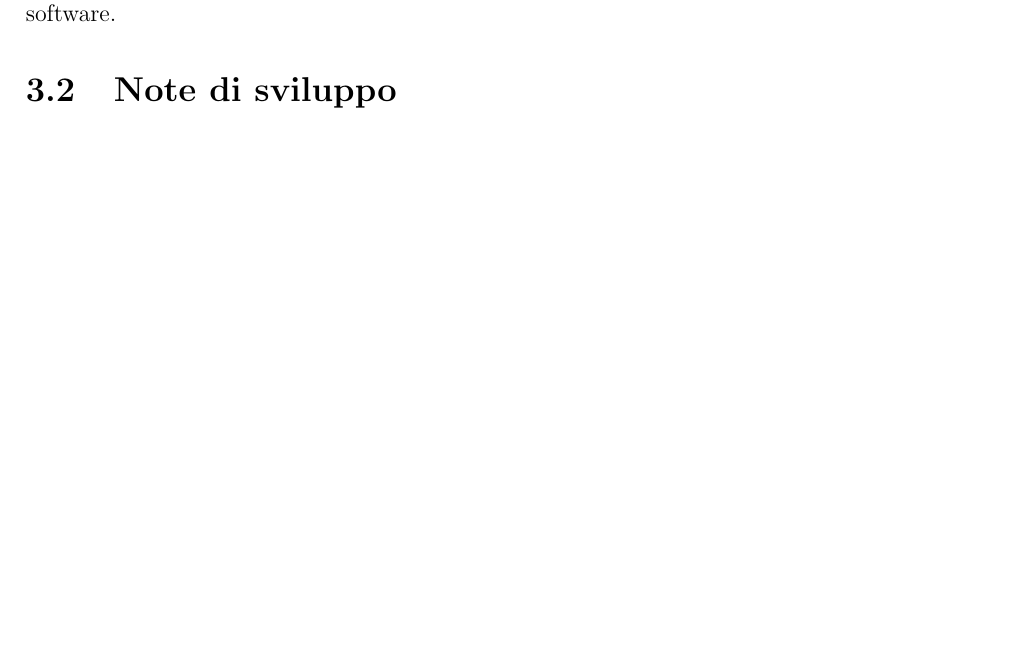
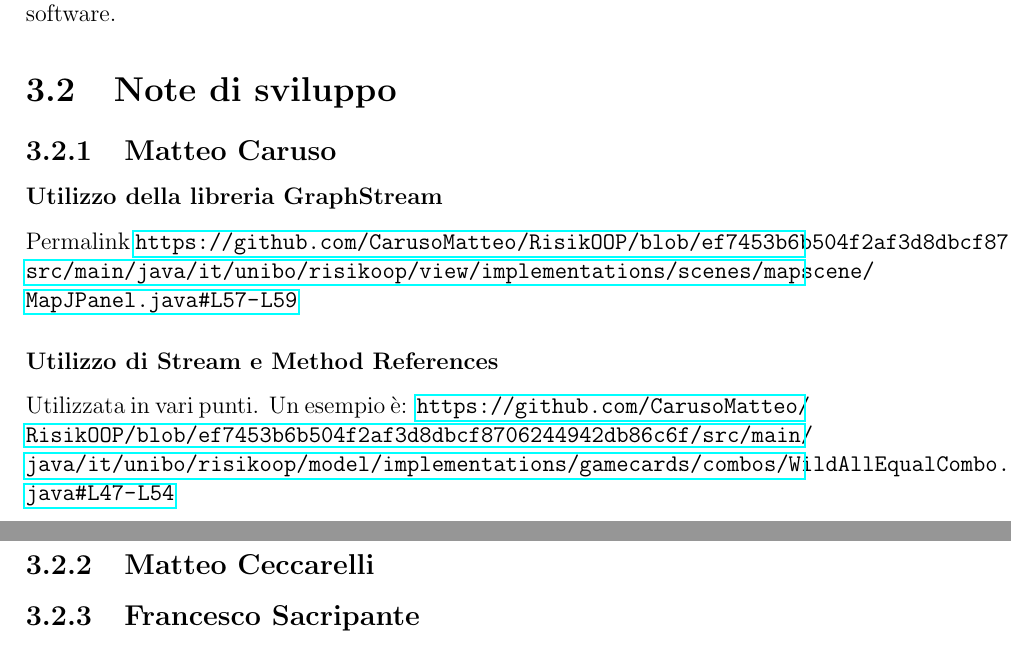
Before and after one commit to CarusoMatteo/RisikOOP, a LaTeX document (report/report.tex): part of page 13 of 28 before the commit and two parts of pages 13 and 14 of 29 after it, the two joined at a grey line, cut so that both start at the same text, the shorter picture padded with empty space. Compiled offline with pdfLaTeX.

Commit message:
Added Caruso's dev notes in report

```diff
--- a/report/report.tex
+++ b/report/report.tex
@@ -206,6 +207,16 @@ Il testing automatizzato è stato realizzato tramite JUnit, focalizzato principa
 L'interfaccia grafica è stata testata manualmente durante lo sviluppo del software.
 
 \section{Note di sviluppo}
+\subsection{Matteo Caruso}
+\subsubsection{Utilizzo della libreria GraphStream}
+Permalink \url{https://github.com/CarusoMatteo/RisikOOP/blob/ef7453b6b504f2af3d8dbcf8706244942db86c6f/src/main/java/it/unibo/risikoop/view/implementations/scenes/mapscene/MapJPanel.java#L57-L59}
+\subsubsection{Utilizzo di Stream e Method References}
+Utilizzata in vari punti. Un esempio è: \url{https://github.com/CarusoMatteo/RisikOOP/blob/ef7453b6b504f2af3d8dbcf8706244942db86c6f/src/main/java/it/unibo/risikoop/model/implementations/gamecards/combos/WildAllEqualCombo.java#L47-L54}
+
+\subsection{Matteo Ceccarelli}
+% TODO: Note di sviluppo individuale da fare con permalink a github su feature di linguaggio di cui vai fiero.
+
+\subsection{Francesco Sacripante}
 % TODO: Note di sviluppo individuale da fare con permalink a github su feature di linguaggio di cui vai fiero.
 
 \chapter{Commenti finali}
```
Also changed, not shown: report/report.pdf, report/report.tex (16 more changed lines).
